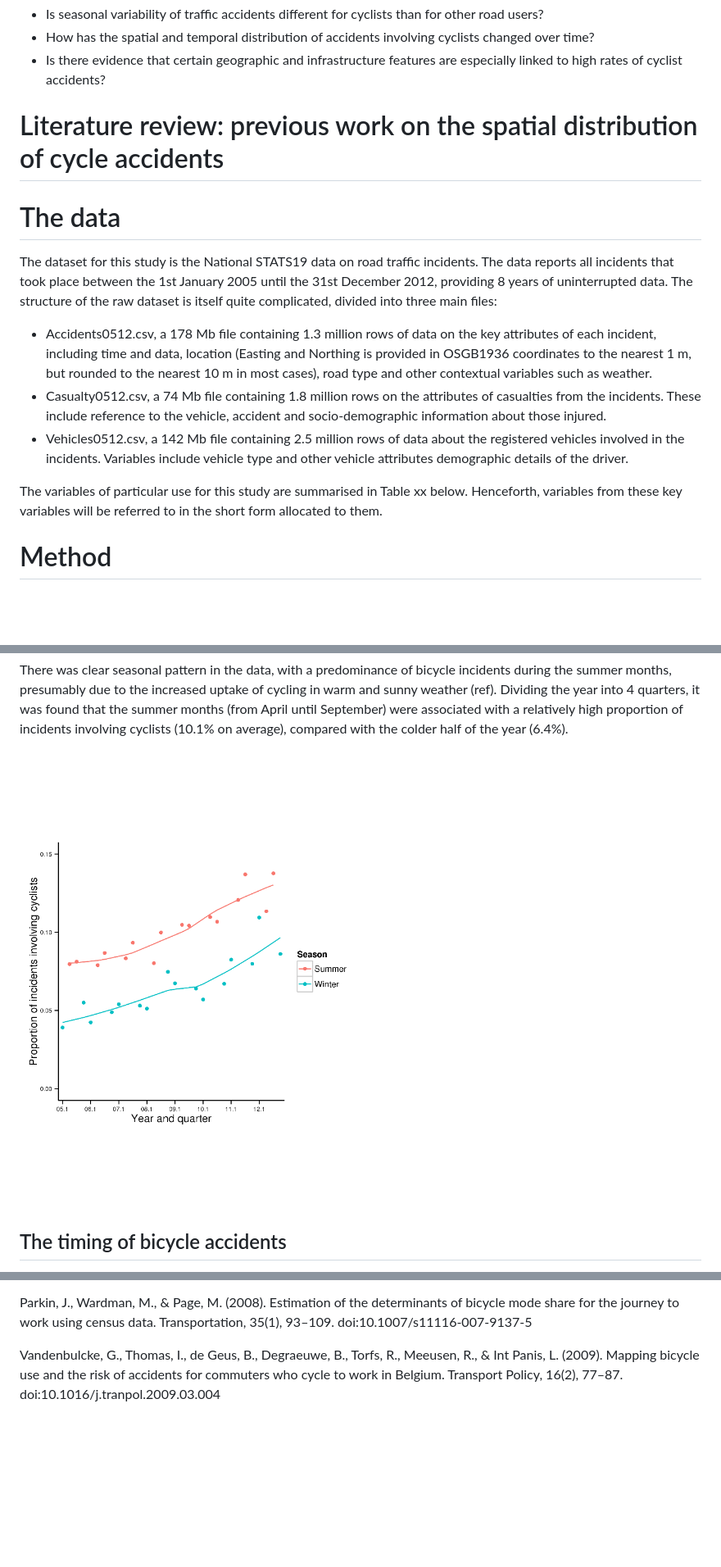
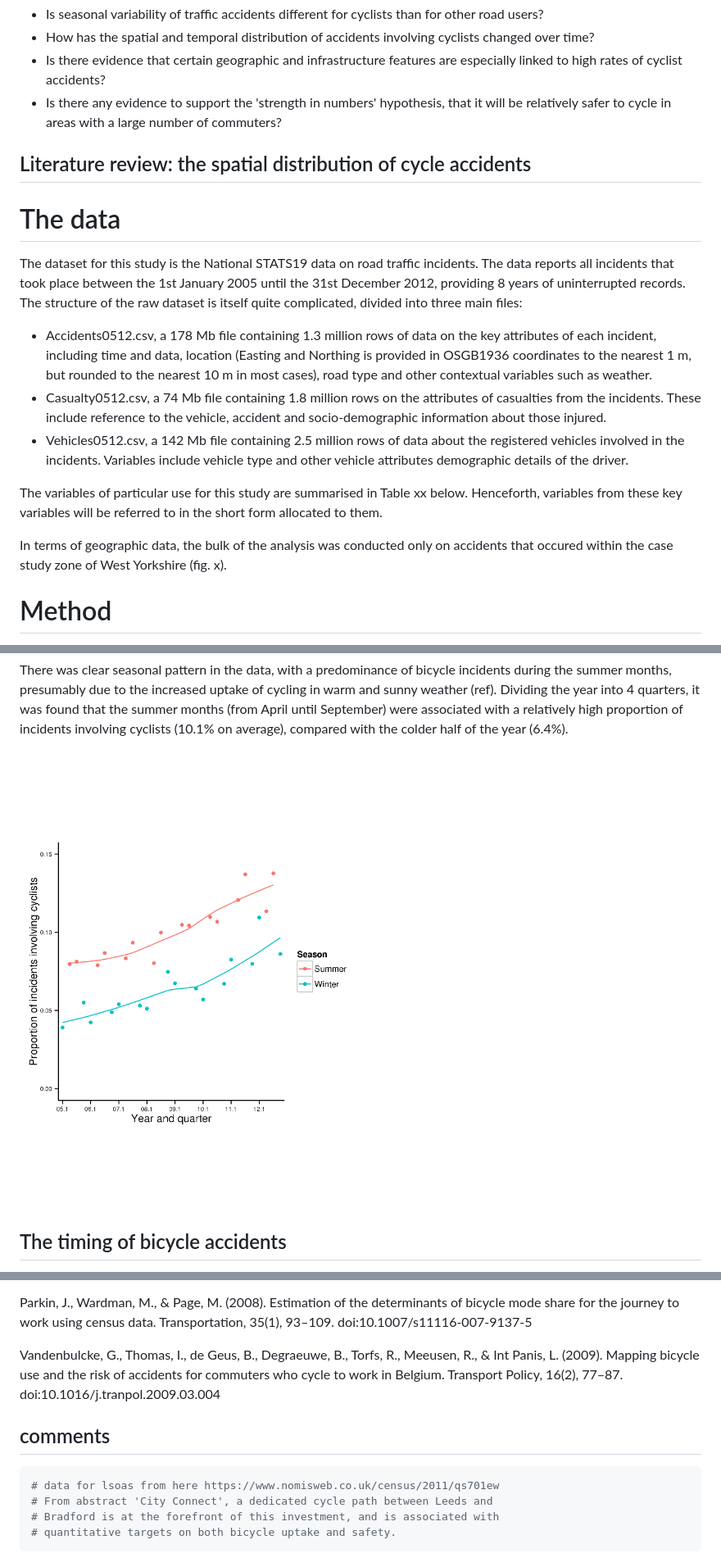
Before and after one commit to Robinlovelace/bikeR, a Markdown page: stat19.md, 3 parts joined by grey strips. Shown at 82% size. Drawn GitHub-style; pictures changed too: figure/unnamed-chunk-1.png, figure/unnamed-chunk-2.png (added); blank space fills up the shorter version.

````diff
--- a/stat19.md
+++ b/stat19.md
@@ -40,14 +75,18 @@ in rough descending order of importance and ascending order of complexity:
 - Is seasonal variability of traffic accidents different for cyclists than for other road users?
 - How has the spatial and temporal distribution of accidents involving cyclists changed over time?
 - Is there evidence that certain geographic and infrastructure features are especially linked to high rates of cyclist accidents?
+- Is there any evidence to support the 'strength in numbers' hypothesis, that it will be
+relatively safer to cycle in areas with a large number of commuters?
 
-# Literature review: previous work on the spatial distribution of cycle accidents
+
+
+## Literature review: the spatial distribution of cycle accidents
 
 # The data
 
 The dataset for this study is the National STATS19 data on road traffic incidents.
 The data reports all incidents that took place between the 1st January 2005 until the 31st
-December 2012, providing 8 years of uninterrupted data.
+December 2012, providing 8 years of uninterrupted records.
 The structure of the raw dataset is itself quite complicated, divided into three main
 files:
 
@@ -65,9 +104,13 @@ in the incidents. Variables include vehicle type and other vehicle attributes de
 details of the driver.
 
 <!--Major updates to the structure of STATS19 data were made in 1992, when the-->
+
 The variables of particular use for this study are summarised in Table xx below.
 Henceforth, variables from these key variables will be referred to in the short form
 allocated to them.
+
+In terms of geographic data, the bulk of the analysis was conducted only on
+accidents that occured within the case study zone of West Yorkshire (fig. x).
 
 # Method
 
@@ -147,7 +190,7 @@ of incidents involving cyclists (10.1% on average),
 compared with the colder half of the year (6.4%).
 
 
-![Map illustrating the mismatches between 2011 Local Authorities and 2001 Unitary Authorities and Districts](figure/unnamed-chunk-1.png)
+![Map illustrating the mismatches between 2011 Local Authorities and 2001 Unitary Authorities and Districts](figure/unnamed-chunk-2.png)
 
 
 ## The timing of bicycle accidents
@@ -185,3 +228,12 @@ Buehler, R. (2012). Determinants of bicycle commuting in the Washington, DC regi
 Parkin, J., Wardman, M., & Page, M. (2008). Estimation of the determinants of bicycle mode share for the journey to work using census data. Transportation, 35(1), 93–109. doi:10.1007/s11116-007-9137-5
 
 Vandenbulcke, G., Thomas, I., de Geus, B., Degraeuwe, B., Torfs, R., Meeusen, R., & Int Panis, L. (2009). Mapping bicycle use and the risk of accidents for commuters who cycle to work in Belgium. Transport Policy, 16(2), 77–87. doi:10.1016/j.tranpol.2009.03.004
+
+## comments
+
+```r
+# data for lsoas from here https://www.nomisweb.co.uk/census/2011/qs701ew
+# From abstract 'City Connect', a dedicated cycle path between Leeds and
+# Bradford is at the forefront of this investment, and is associated with
+# quantitative targets on both bicycle uptake and safety.
+```
````
Also changed, not shown: other parts of stat19.md (+43 -8 lines), figures/wy-overview-view.png (added), 14 other files.
